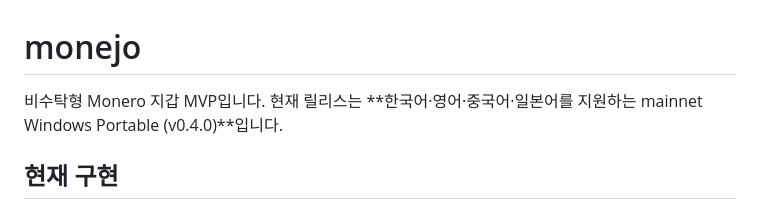
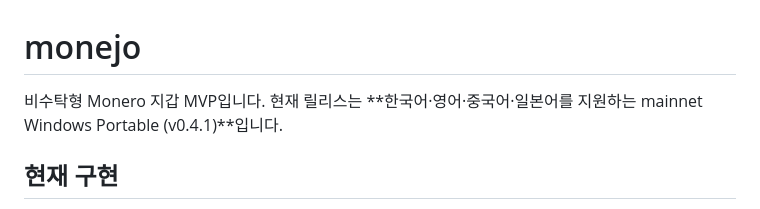
Before and after one commit to jokeo132-a11y/josimi, a Markdown page: README.md, the part around the change. Drawn GitHub-style.

Commit message:
docs: update current release version

```diff
--- a/README.md
+++ b/README.md
@@ -1,6 +1,6 @@
 # monejo
 
-비수탁형 Monero 지갑 MVP입니다. 현재 릴리스는 **한국어·영어·중국어·일본어를 지원하는 mainnet Windows Portable (v0.4.0)**입니다.
+비수탁형 Monero 지갑 MVP입니다. 현재 릴리스는 **한국어·영어·중국어·일본어를 지원하는 mainnet Windows Portable (v0.4.1)**입니다.
 
 ## 현재 구현
 
```
